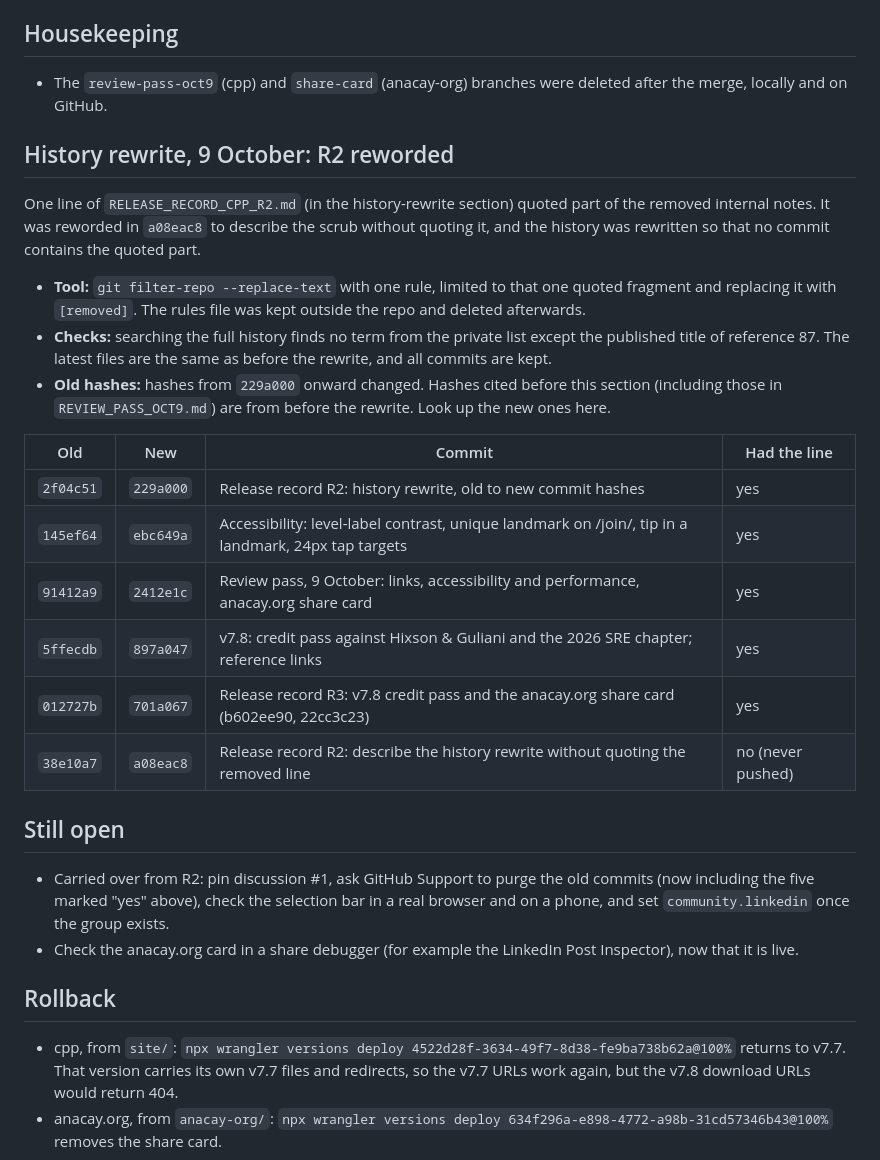
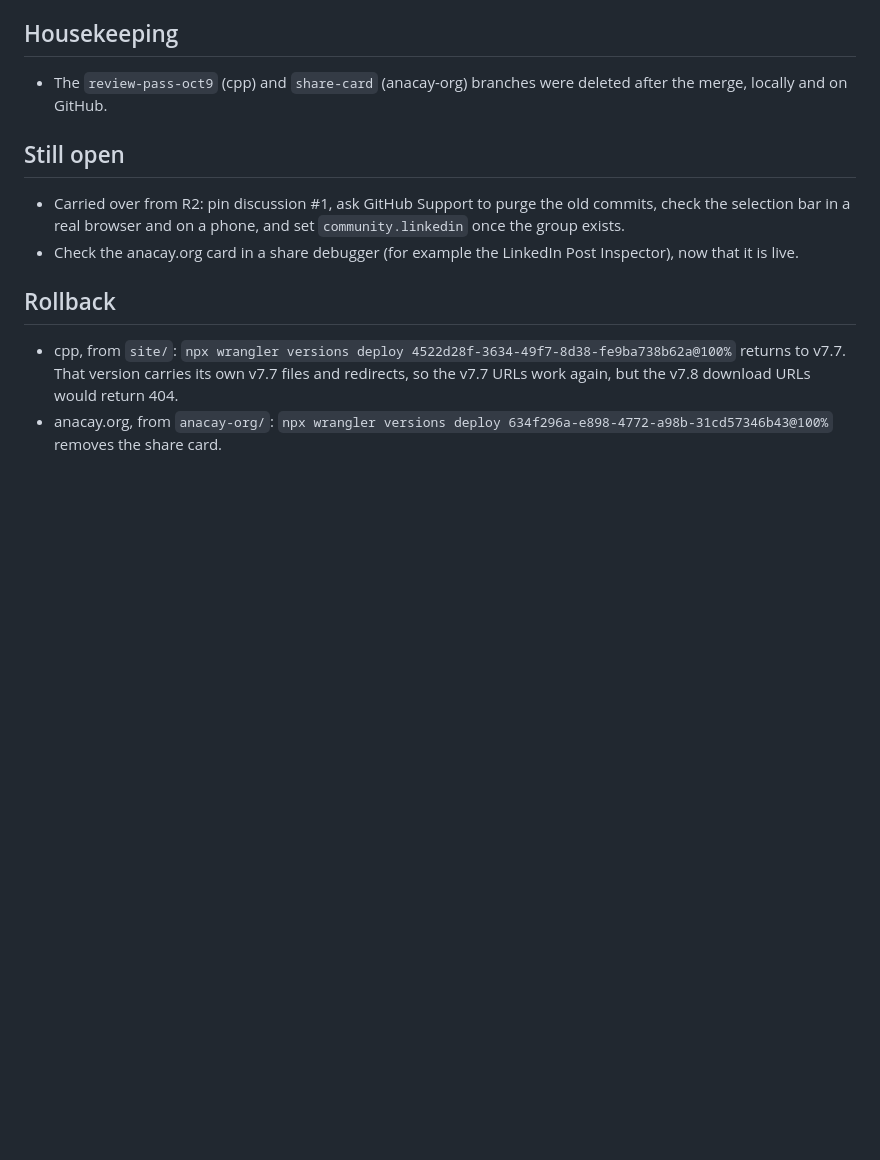
Before and after one commit to anacay/cpp, a Markdown page: RELEASE_RECORD_CPP_R3.md, the part around the change. Rendered like a GitHub page; blank space fills up the shorter version.

```diff
--- a/RELEASE_RECORD_CPP_R3.md
+++ b/RELEASE_RECORD_CPP_R3.md
@@ -57,26 +57,9 @@ anacay.org (`anacay/anacay-org`, `main`):
 
 - The `review-pass-oct9` (cpp) and `share-card` (anacay-org) branches were deleted after the merge, locally and on GitHub.
 
-## History rewrite, 9 October: R2 reworded
-
-One line of `RELEASE_RECORD_CPP_R2.md` (in the history-rewrite section) quoted part of the removed internal notes. It was reworded in `a08eac8` to describe the scrub without quoting it, and the history was rewritten so that no commit contains the quoted part.
-
-- **Tool:** `git filter-repo --replace-text` with one rule, limited to that one quoted fragment and replacing it with `[removed]`. The rules file was kept outside the repo and deleted afterwards.
-- **Checks:** searching the full history finds no term from the private list except the published title of reference 87. The latest files are the same as before the rewrite, and all commits are kept.
-- **Old hashes:** hashes from `229a000` onward changed. Hashes cited before this section (including those in `REVIEW_PASS_OCT9.md`) are from before the rewrite. Look up the new ones here.
-
-| Old | New | Commit | Had the line |
-|---|---|---|---|
-| `2f04c51` | `229a000` | Release record R2: history rewrite, old to new commit hashes | yes |
-| `145ef64` | `ebc649a` | Accessibility: level-label contrast, unique landmark on /join/, tip in a landmark, 24px tap targets | yes |
-| `91412a9` | `2412e1c` | Review pass, 9 October: links, accessibility and performance, anacay.org share card | yes |
-| `5ffecdb` | `897a047` | v7.8: credit pass against Hixson & Guliani and the 2026 SRE chapter; reference links | yes |
-| `012727b` | `701a067` | Release record R3: v7.8 credit pass and the anacay.org share card (b602ee90, 22cc3c23) | yes |
-| `38e10a7` | `a08eac8` | Release record R2: describe the history rewrite without quoting the removed line | no (never pushed) |
-
 ## Still open
 
-- Carried over from R2: pin discussion #1, ask GitHub Support to purge the old commits (now including the five marked "yes" above), check the selection bar in a real browser and on a phone, and set `community.linkedin` once the group exists.
+- Carried over from R2: pin discussion #1, ask GitHub Support to purge the old commits, check the selection bar in a real browser and on a phone, and set `community.linkedin` once the group exists.
 - Check the anacay.org card in a share debugger (for example the LinkedIn Post Inspector), now that it is live.
 
 ## Rollback
```
